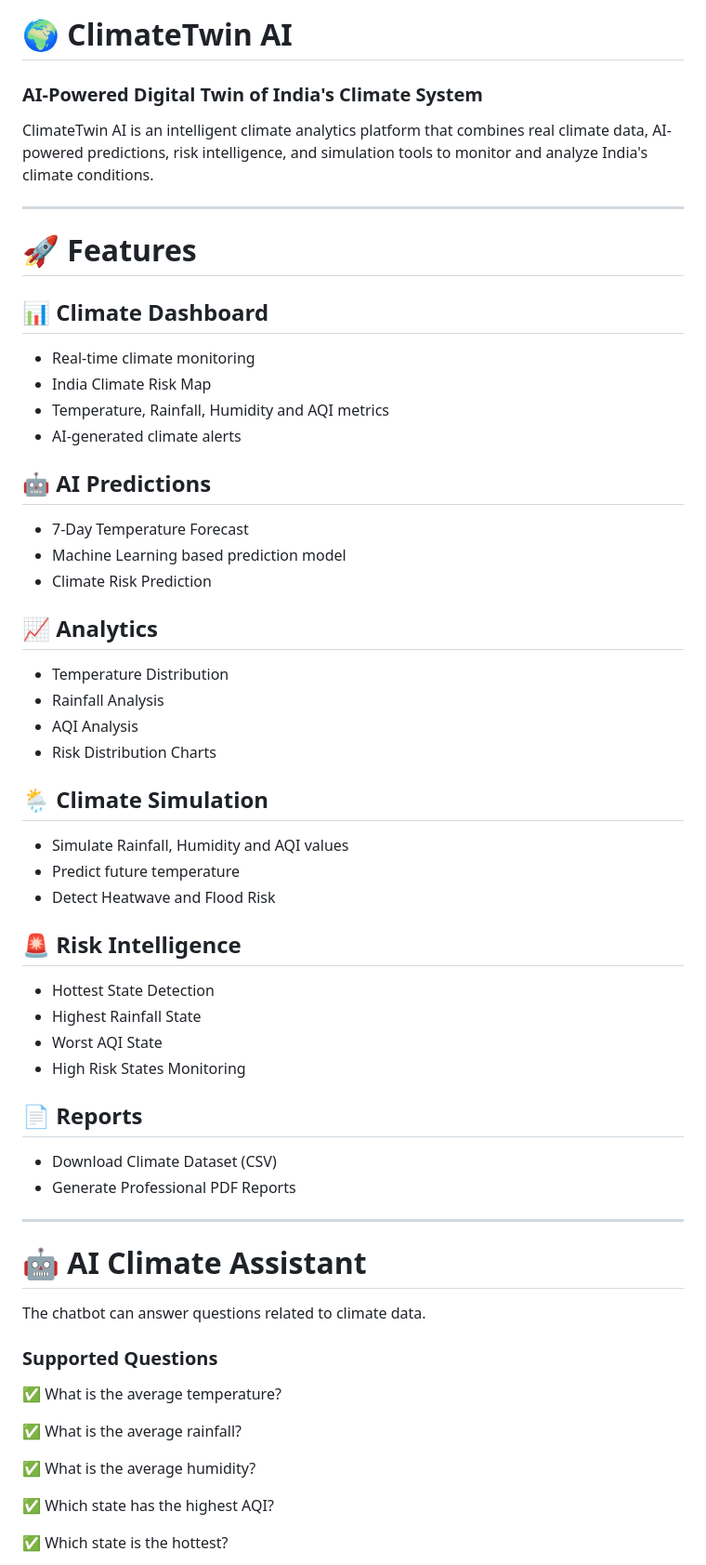
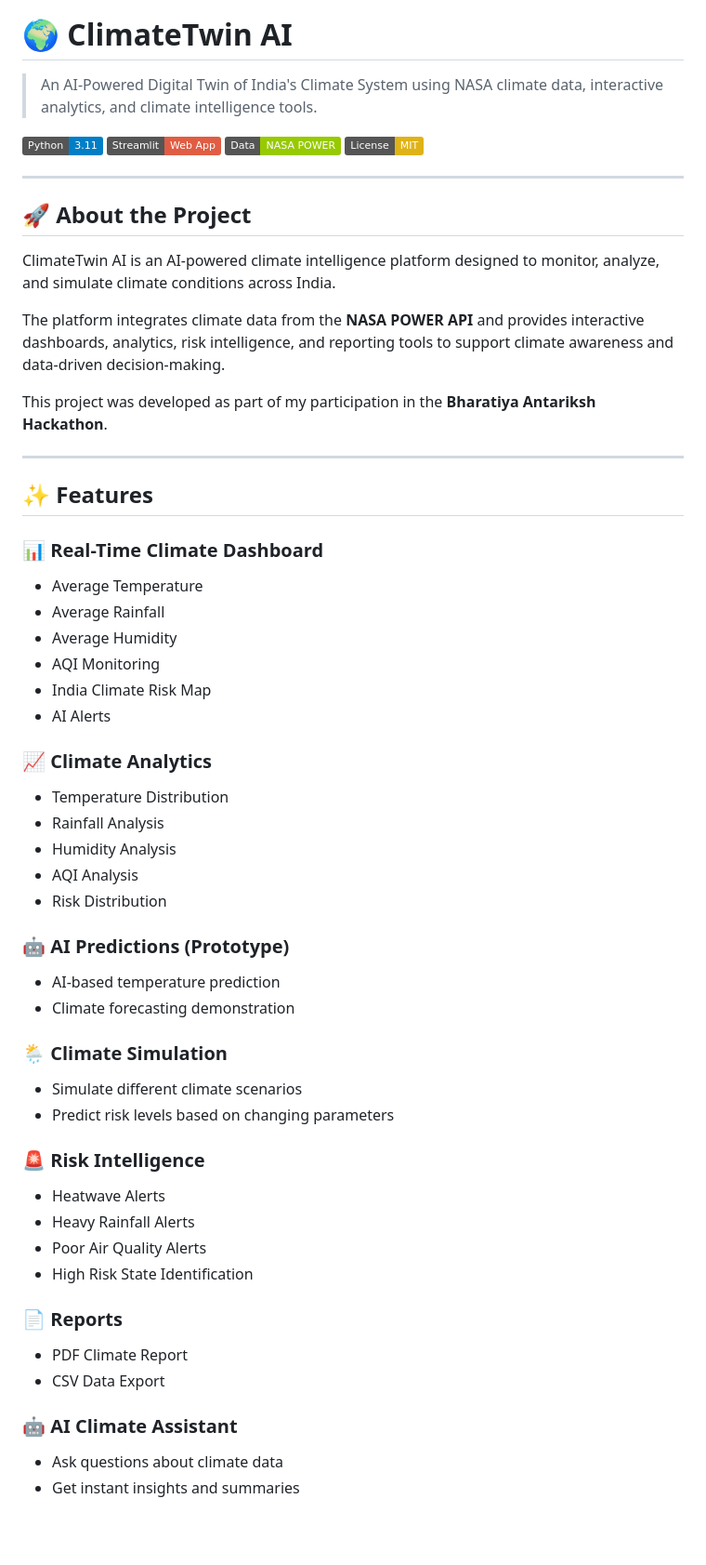
Before and after one commit to guptaayush2005/ClimateTwin-AI, a Markdown page: README.md, the part around one of its changes. Shown at 93% size. Drawn GitHub-style; badges without logos; blank space fills up the shorter version.

```diff
--- a/README.md
+++ b/README.md
@@ -2,59 +1,60 @@
 # 🌍 ClimateTwin AI
-### AI-Powered Digital Twin of India's Climate System
 
-ClimateTwin AI is an intelligent climate analytics platform that combines real climate data, AI-powered predictions, risk intelligence, and simulation tools to monitor and analyze India's climate conditions.
+> An AI-Powered Digital Twin of India's Climate System using NASA climate data, interactive analytics, and climate intelligence tools.
+
+![Python](https://img.shields.io/badge/Python-3.11-blue)
+![Streamlit](https://img.shields.io/badge/Streamlit-Web%20App-red)
+![NASA](https://img.shields.io/badge/Data-NASA%20POWER-green)
+![License](https://img.shields.io/badge/License-MIT-yellow)
 
 ---
 
-# 🚀 Features
+## 🚀 About the Project
 
-## 📊 Climate Dashboard
-- Real-time climate monitoring
-- India Climate Risk Map
-- Temperature, Rainfall, Humidity and AQI metrics
-- AI-generated climate alerts
+ClimateTwin AI is an AI-powered climate intelligence platform designed to monitor, analyze, and simulate climate conditions across India.
 
-## 🤖 AI Predictions
-- 7-Day Temperature Forecast
-- Machine Learning based prediction model
-- Climate Risk Prediction
+The platform integrates climate data from the **NASA POWER API** and provides interactive dashboards, analytics, risk intelligence, and reporting tools to support climate awareness and data-driven decision-making.
 
-## 📈 Analytics
-- Temperature Distribution
-- Rainfall Analysis
-- AQI Analysis
-- Risk Distribution Charts
-
-## 🌦️ Climate Simulation
-- Simulate Rainfall, Humidity and AQI values
-- Predict future temperature
-- Detect Heatwave and Flood Risk
-
-## 🚨 Risk Intelligence
-- Hottest State Detection
-- Highest Rainfall State
-- Worst AQI State
-- High Risk States Monitoring
-
-## 📄 Reports
-- Download Climate Dataset (CSV)
-- Generate Professional PDF Reports
+This project was developed as part of my participation in the **Bharatiya Antariksh Hackathon**.
 
 ---
 
-# 🤖 AI Climate Assistant
+## ✨ Features
 
-The chatbot can answer questions related to climate data.
+### 📊 Real-Time Climate Dashboard
+- Average Temperature
+- Average Rainfall
+- Average Humidity
+- AQI Monitoring
+- India Climate Risk Map
+- AI Alerts
 
-### Supported Questions
+### 📈 Climate Analytics
+- Temperature Distribution
+- Rainfall Analysis
+- Humidity Analysis
+- AQI Analysis
+- Risk Distribution
 
-✅ What is the average temperature?
+### 🤖 AI Predictions (Prototype)
+- AI-based temperature prediction
+- Climate forecasting demonstration
 
-✅ What is the average rainfall?
+### 🌦 Climate Simulation
+- Simulate different climate scenarios
+- Predict risk levels based on changing parameters
 
-✅ What is the average humidity?
+### 🚨 Risk Intelligence
+- Heatwave Alerts
+- Heavy Rainfall Alerts
+- Poor Air Quality Alerts
+- High Risk State Identification
 
-✅ Which state has the highest AQI?
+### 📄 Reports
+- PDF Climate Report
+- CSV Data Export
 
-✅ Which state is the hottest?
+### 🤖 AI Climate Assistant
+- Ask questions about climate data
+- Get instant insights and summaries
 
```
Also changed, not shown: other parts of README.md (+79 -65 lines).
